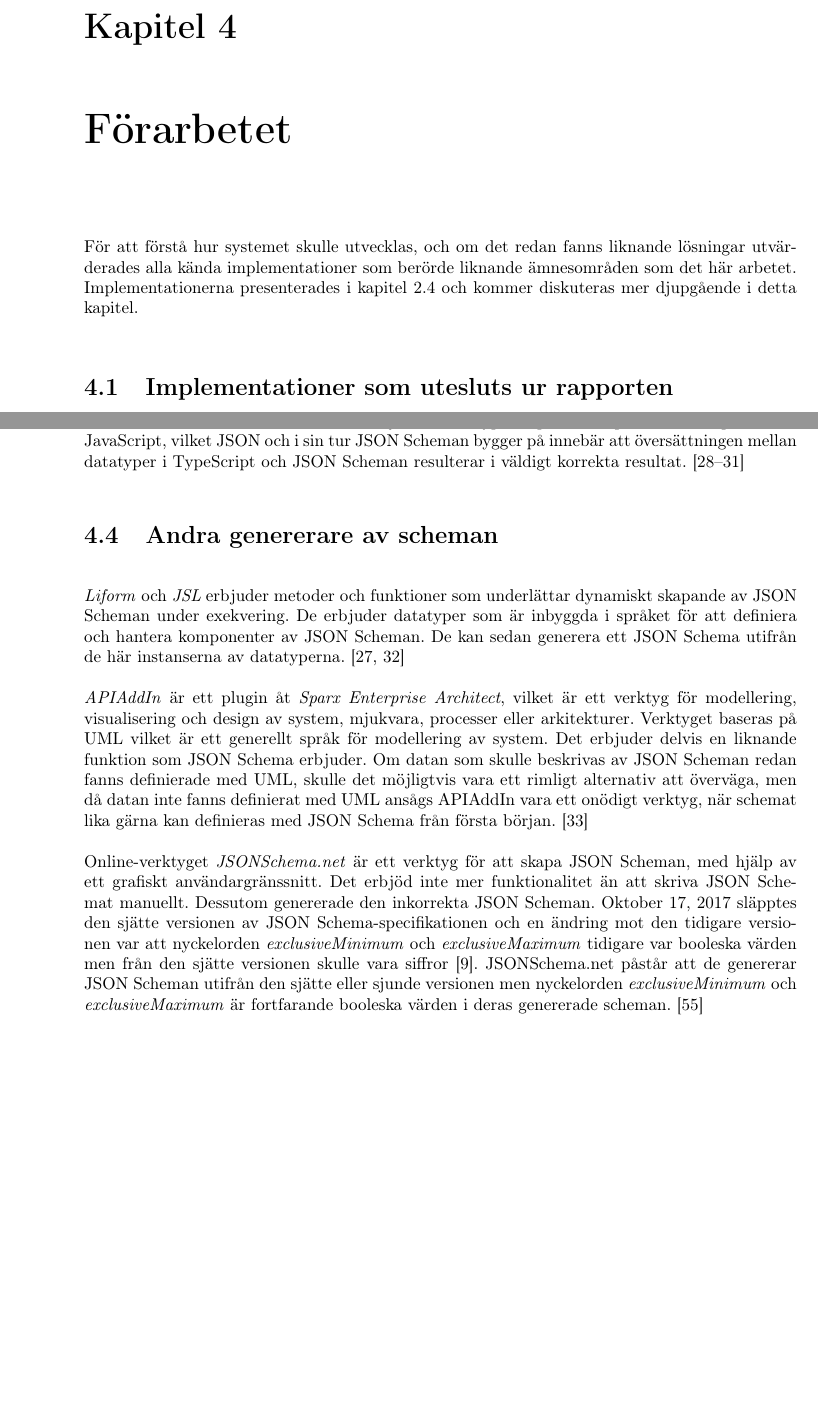
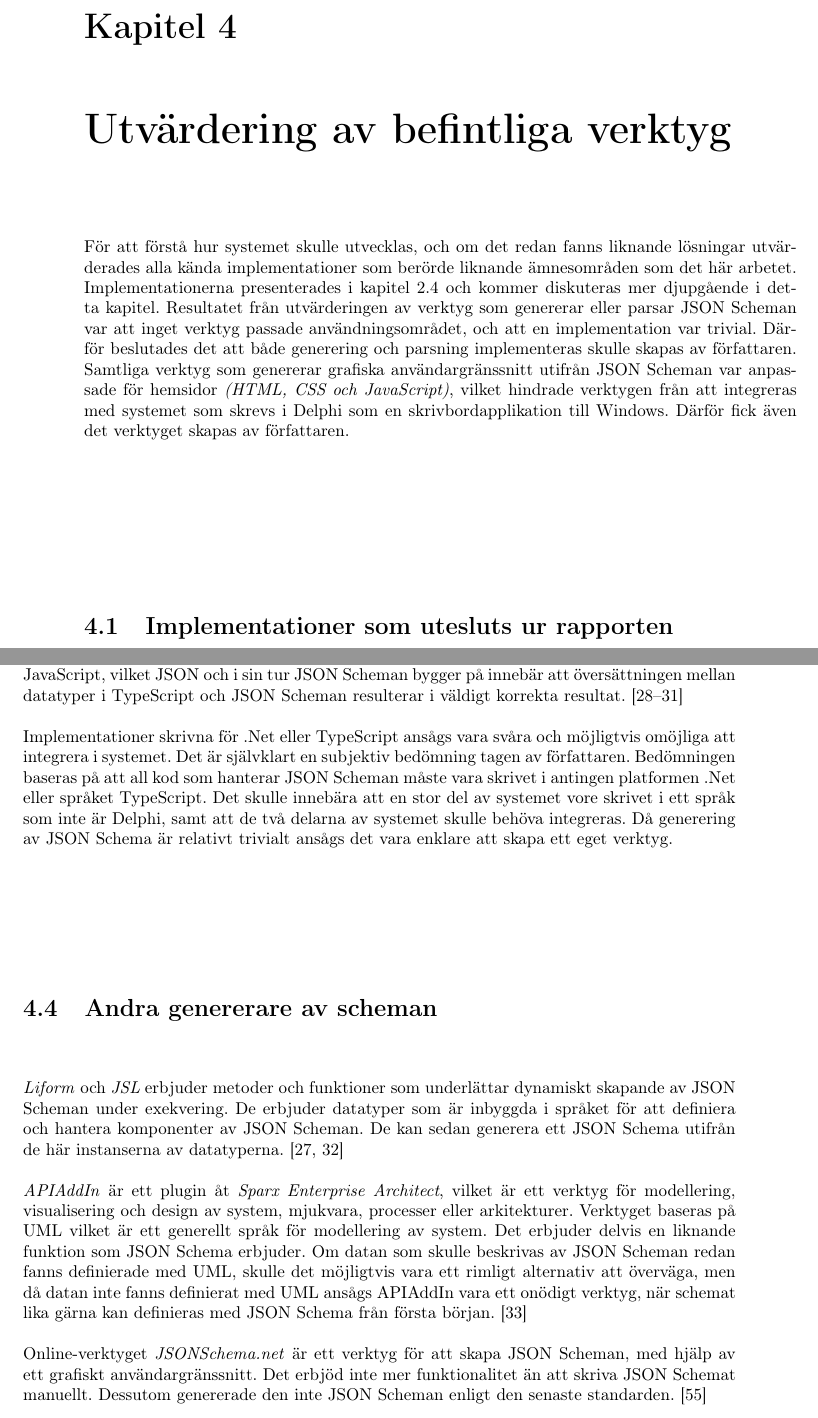
Before and after one commit to juliuscc/kth-ii143x, a LaTeX thesis (report.tex, which reads tex/4-forarbetet.tex): two parts of pages 24 and 26 of 60 before the commit and two parts of pages 24 and 27 of 61 after it, joined at a grey line, cut so that both start at the same text, the shorter picture padded with empty space. Compiled offline with pdfLaTeX.

Commit message:
Fixade förarbetet

```diff
--- a/tex/4-forarbetet.tex
+++ b/tex/4-forarbetet.tex
@@ -1,6 +1,6 @@
-\chapter{Förarbetet}
+\chapter{Utvärdering av befintliga verktyg}
 \label{sec:forarbete}
-För att förstå hur systemet skulle utvecklas, och om det redan fanns liknande lösningar utvärderades alla kända implementationer som berörde liknande ämnesområden som det här arbetet. Implementationerna presenterades i kapitel \ref{sec:teori:schema-användningsområden} och kommer diskuteras mer djupgående i detta kapitel.
+För att förstå hur systemet skulle utvecklas, och om det redan fanns liknande lösningar utvärderades alla kända implementationer som berörde liknande ämnesområden som det här arbetet. Implementationerna presenterades i kapitel \ref{sec:teori:schema-användningsområden} och kommer diskuteras mer djupgående i detta kapitel. Resultatet från utvärderingen av verktyg som genererar eller parsar JSON Scheman var att inget verktyg passade användningsområdet, och att en implementation var trivial. Därför beslutades det att både generering och parsning implementeras skulle skapas av författaren. Samtliga verktyg som genererar grafiska användargränssnitt utifrån JSON Scheman var anpassade för hemsidor \textit{(HTML, CSS och JavaScript)}, vilket hindrade verktygen från att integreras med systemet som skrevs i Delphi som en skrivbordapplikation till Windows. Därför fick även det verktyget skapas av författaren.
 
 \section{Implementationer som utesluts ur rapporten}
 Vissa av implementationerna uteslöts från rapporten då det ansågs vara omöjligt att förstå implementationerna. \textit{Schema Guru Web UI} kunde inte hittas. \textit{AutoParse} är ett verktyg som inte uppdaterats sedan 26 Mars 2013, vilket betyder att den som bäst kan implementera version tre av JSON Schema \cite{Googleb}. Dessutom länkar projektet till en hemsida som länkar tillbaka till projektet, vilket saknar dokumentation \cite{Googleb}. Verktyget \textit{gojsonschema} saknade tillräcklig information på engelska eller svenska \cite{Zhangtao}. \textit{Jsonary} hade bristande dokumentation, med länkar till en hemsida som inte finns \cite{Jsonary-js}. Länken till \textit{pure-form webcomponent} på Json Schemas hemsida returnerade felkoden 404 vilket betecknar att webbsidan som efterfrågats inte finns eller inte kan hittas. Efter omfattande sökningar hittades inte verktyget.
@@ -48,17 +48,17 @@ Alla de här exemplen har enbart behandlat feltolkning av en \textit{property} o
 	\label{fig:schema-super-simple-example-group}
 \end{figure}
 
-
-
 \section{Generering av scheman från statiska datatyper i statisk typade programmeringsspråk}
 Det finns implementationer som utnyttjar att statiskt typade programmeringsspråk redan innehåller beskrivningar av data som ska bearbetas. Både .Net och TypeScript erbjuder programmeringsfunktioner inbyggda i språket för att beskriva komplexa datastrukturer. Att sedan översätta dem till JSON Schema-filer presterar riktigt bra. Varken .Net eller TypeScript erbjuder stöd för att exempelvis bestämma att ett tal bara får befinna sig inom ett bestämt intervall, och det saknas fler specificiteter som JSON Schema erbjuder. För att bemöta de bristerna använder samtliga implementationer speciellt formaterade kommentarer som kallas annotationer, vilket möjliggör all funktionalitet som JSON Schema erbjuder. Att TypeScript är ett språk som kompileras till JavaScript, vilket JSON och i sin tur JSON Scheman bygger på innebär att översättningen mellan datatyper i TypeScript och JSON Scheman resulterar i väldigt korrekta resultat. \cite{Newtonsoft,Suter,El-Dardiry,Bovet}
+
+Implementationer skrivna för .Net eller TypeScript ansågs vara svåra och möjligtvis omöjliga att integrera i systemet. Det är självklart en subjektiv bedömning tagen av författaren. Bedömningen baseras på att all kod som hanterar JSON Scheman måste vara skrivet i antingen platformen .Net eller språket TypeScript. Det skulle innebära att en stor del av systemet vore skrivet i ett språk som inte är Delphi, samt att de två delarna av systemet skulle behöva integreras. Då generering av JSON Schema är relativt trivialt ansågs det vara enklare att skapa ett eget verktyg.
 
 \section{Andra genererare av scheman}
 \textit{Liform} och \textit{JSL} erbjuder metoder och funktioner som underlättar dynamiskt skapande av JSON Scheman under exekvering. De erbjuder datatyper som är inbyggda i språket för att definiera och hantera komponenter av JSON Scheman. De kan sedan generera ett JSON Schema utifrån de här instanserna av datatyperna. \cite{Romanovich,Limenius}
 
 \textit{APIAddIn} är ett plugin åt \textit{Sparx Enterprise Architect}, vilket är ett verktyg för modellering, visualisering och design av system, mjukvara, processer eller arkitekturer. Verktyget baseras på UML vilket är ett generellt språk för modellering av system. Det erbjuder delvis en liknande funktion som JSON Schema erbjuder. Om datan som skulle beskrivas av JSON Scheman redan fanns definierade med UML, skulle det möjligtvis vara ett rimligt alternativ att överväga, men då datan inte fanns definierat med UML ansågs APIAddIn vara ett onödigt verktyg, när schemat lika gärna kan definieras med JSON Schema från första början. \cite{Tomlinson}
 
-Online-verktyget \textit{JSONSchema.net} är ett verktyg för att skapa JSON Scheman, med hjälp av ett grafiskt användargränssnitt. Det erbjöd inte mer funktionalitet än att skriva JSON Schemat manuellt. Dessutom genererade den inkorrekta JSON Scheman. Oktober 17, 2017 släpptes den sjätte versionen av JSON Schema-specifikationen och en ändring mot den tidigare versionen var att nyckelorden \textit{exclusiveMinimum} och \textit{exclusiveMaximum} tidigare var booleska värden men från den sjätte versionen skulle vara siffror \cite{Andrews}. JSONSchema.net påstår att de genererar JSON Scheman utifrån den sjätte eller sjunde versionen men nyckelorden \textit{exclusiveMinimum} och \textit{exclusiveMaximum} är fortfarande booleska värden i deras genererade scheman. \cite{Jackwootton}
+Online-verktyget \textit{JSONSchema.net} är ett verktyg för att skapa JSON Scheman, med hjälp av ett grafiskt användargränssnitt. Det erbjöd inte mer funktionalitet än att skriva JSON Schemat manuellt. Dessutom genererade den inte JSON Scheman enligt den senaste standarden. \cite{Jackwootton}
 
 \section{Parsning av JSON Scheman}
 
```
Also changed, not shown: tex/3-metod.tex (+1 -1 lines), report.pdf, tex/4-forarbetet.tex (8 more changed lines).
